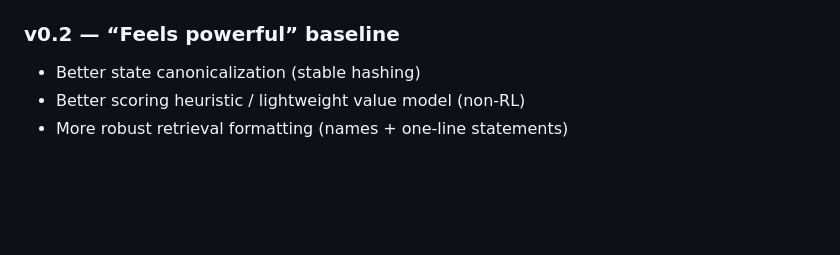
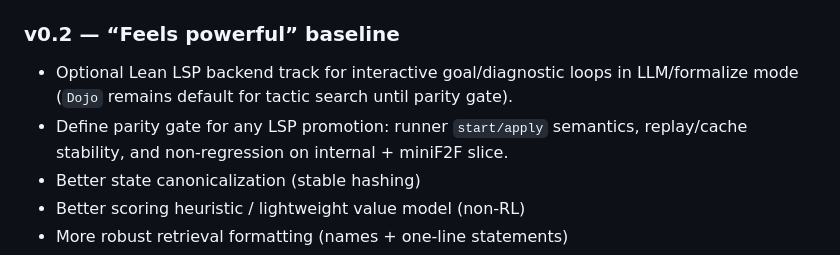
Before and after one commit to ulamai/ulamai, a Markdown page: readme.md, the part around the change. GitHub-like rendering; blank space fills up the shorter version.

Commit message:
docs: add optional Lean LSP track and parity gate criteria

```diff
--- a/readme.md
+++ b/readme.md
@@ -516,6 +516,8 @@ fast and provides clear debugging signals. MCTS/MCGS can be layered later.
 - Full implementation plan: `docs/benchmark_pipeline.md`
 
 ### v0.2 — “Feels powerful” baseline
+- Optional Lean LSP backend track for interactive goal/diagnostic loops in LLM/formalize mode (`Dojo` remains default for tactic search until parity gate).
+- Define parity gate for any LSP promotion: runner `start/apply` semantics, replay/cache stability, and non-regression on internal + miniF2F slice.
 - Better state canonicalization (stable hashing)
 - Better scoring heuristic / lightweight value model (non-RL)
 - More robust retrieval formatting (names + one-line statements)
```
Also changed, not shown: docs/pipeline.md (+25 -9 lines).
